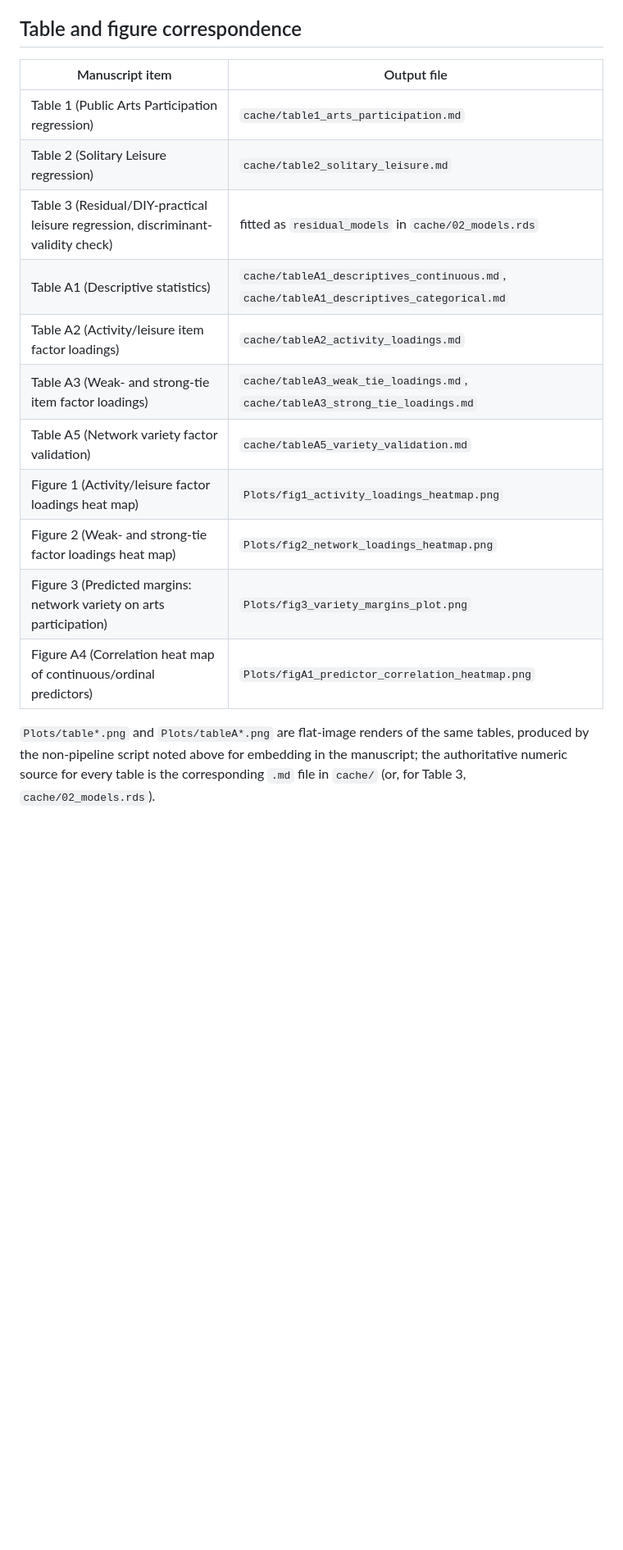
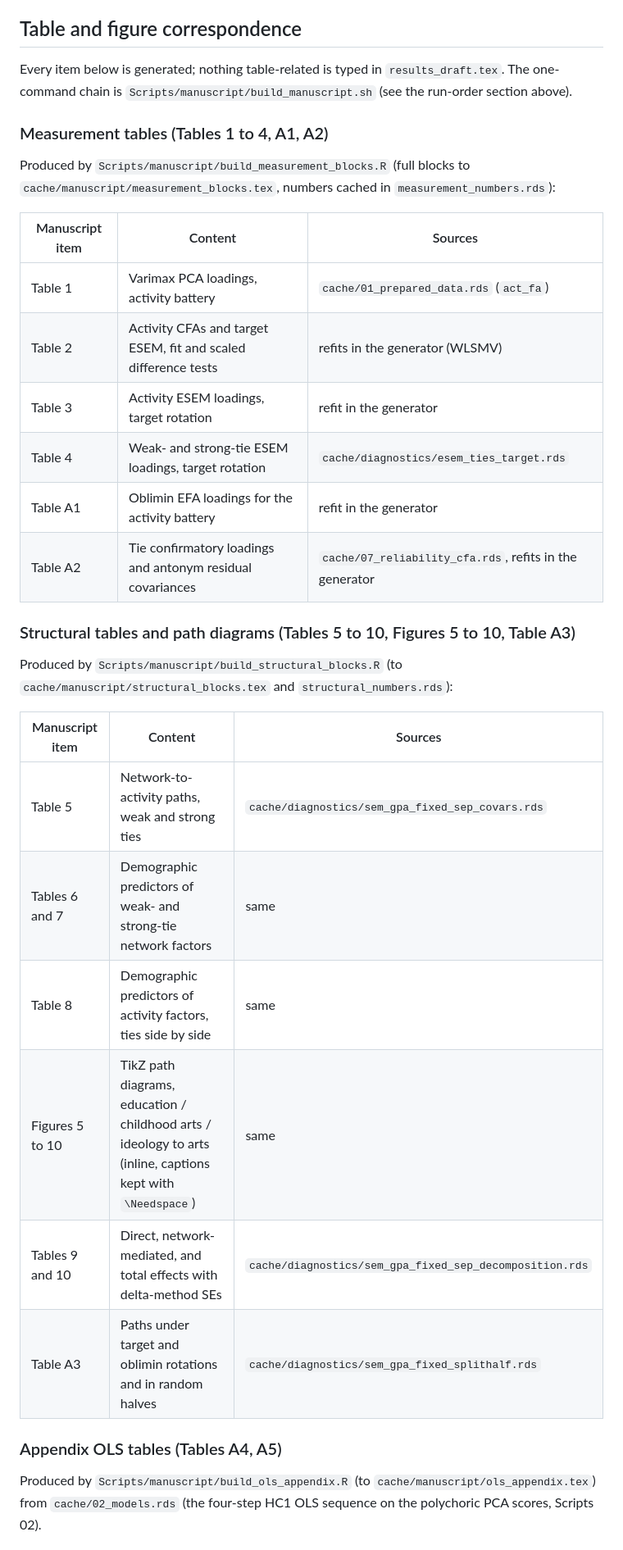
Before and after one commit to olizardo/childress-lizardo-culture-network-variety, a Markdown page: README.md, the part around one of its changes. Shown at 82% size. Rendered like a GitHub page; blank space fills up the shorter version.

Commit message:
Rewrite the table and figure correspondence for the generated manuscript
Map every current table and figure to its generator, fragment file, and
cache source (measurement blocks, structural blocks, OLS appendix,
standalone figures, prose-number registry); note that the round-1
markdown tables and PNG renders are no longer the manuscript source.

```diff
--- a/README.md
+++ b/README.md
@@ -84,18 +84,35 @@ Several additional scripts are present but are **not** part of the statistical p
 
 ## Table and figure correspondence
 
-| Manuscript item | Output file |
-|---|---|
-| Table 1 (Public Arts Participation regression) | `cache/table1_arts_participation.md` |
-| Table 2 (Solitary Leisure regression) | `cache/table2_solitary_leisure.md` |
-| Table 3 (Residual/DIY-practical leisure regression, discriminant-validity check) | fitted as `residual_models` in `cache/02_models.rds` |
-| Table A1 (Descriptive statistics) | `cache/tableA1_descriptives_continuous.md`, `cache/tableA1_descriptives_categorical.md` |
-| Table A2 (Activity/leisure item factor loadings) | `cache/tableA2_activity_loadings.md` |
-| Table A3 (Weak- and strong-tie item factor loadings) | `cache/tableA3_weak_tie_loadings.md`, `cache/tableA3_strong_tie_loadings.md` |
-| Table A5 (Network variety factor validation) | `cache/tableA5_variety_validation.md` |
-| Figure 1 (Activity/leisure factor loadings heat map) | `Plots/fig1_activity_loadings_heatmap.png` |
-| Figure 2 (Weak- and strong-tie factor loadings heat map) | `Plots/fig2_network_loadings_heatmap.png` |
-| Figure 3 (Predicted margins: network variety on arts participation) | `Plots/fig3_variety_margins_plot.png` |
-| Figure A4 (Correlation heat map of continuous/ordinal predictors) | `Plots/figA1_predictor_correlation_heatmap.png` |
+Every item below is generated; nothing table-related is typed in `results_draft.tex`. The one-command chain is `Scripts/manuscript/build_manuscript.sh` (see the run-order section above).
 
-`Plots/table*.png` and `Plots/tableA*.png` are flat-image renders of the same tables, produced by the non-pipeline script noted above for embedding in the manuscript; the authoritative numeric source for every table is the corresponding `.md` file in `cache/` (or, for Table 3, `cache/02_models.rds`).
+### Measurement tables (Tables 1 to 4, A1, A2)
+
+Produced by `Scripts/manuscript/build_measurement_blocks.R` (full blocks to `cache/manuscript/measurement_blocks.tex`, numbers cached in `measurement_numbers.rds`):
+
+| Manuscript item | Content | Sources |
+|---|---|---|
+| Table 1 | Varimax PCA loadings, activity battery | `cache/01_prepared_data.rds` (`act_fa`) |
+| Table 2 | Activity CFAs and target ESEM, fit and scaled difference tests | refits in the generator (WLSMV) |
+| Table 3 | Activity ESEM loadings, target rotation | refit in the generator |
+| Table 4 | Weak- and strong-tie ESEM loadings, target rotation | `cache/diagnostics/esem_ties_target.rds` |
+| Table A1 | Oblimin EFA loadings for the activity battery | refit in the generator |
+| Table A2 | Tie confirmatory loadings and antonym residual covariances | `cache/07_reliability_cfa.rds`, refits in the generator |
+
+### Structural tables and path diagrams (Tables 5 to 10, Figures 5 to 10, Table A3)
+
+Produced by `Scripts/manuscript/build_structural_blocks.R` (to `cache/manuscript/structural_blocks.tex` and `structural_numbers.rds`):
+
+| Manuscript item | Content | Sources |
+|---|---|---|
+| Table 5 | Network-to-activity paths, weak and strong ties | `cache/diagnostics/sem_gpa_fixed_sep_covars.rds` |
+| Tables 6 and 7 | Demographic predictors of weak- and strong-tie network factors | same |
+| Table 8 | Demographic predictors of activity factors, ties side by side | same |
+| Figures 5 to 10 | TikZ path diagrams, education / childhood arts / ideology to arts (inline, captions kept with `\Needspace`) | same |
+| Tables 9 and 10 | Direct, network-mediated, and total effects with delta-method SEs | `cache/diagnostics/sem_gpa_fixed_sep_decomposition.rds` |
+| Table A3 | Paths under target and oblimin rotations and in random halves | `cache/diagnostics/sem_gpa_fixed_splithalf.rds` |
+
+### Appendix OLS tables (Tables A4, A5)
+
+Produced by `Scripts/manuscript/build_ols_appendix.R` (to `cache/manuscript/ols_appendix.tex`) from `cache/02_models.rds` (the four-step HC1 OLS sequence on the polychoric PCA scores, Scripts 02).
+
```
Also changed, not shown: other parts of README.md (+9 -0 lines).
